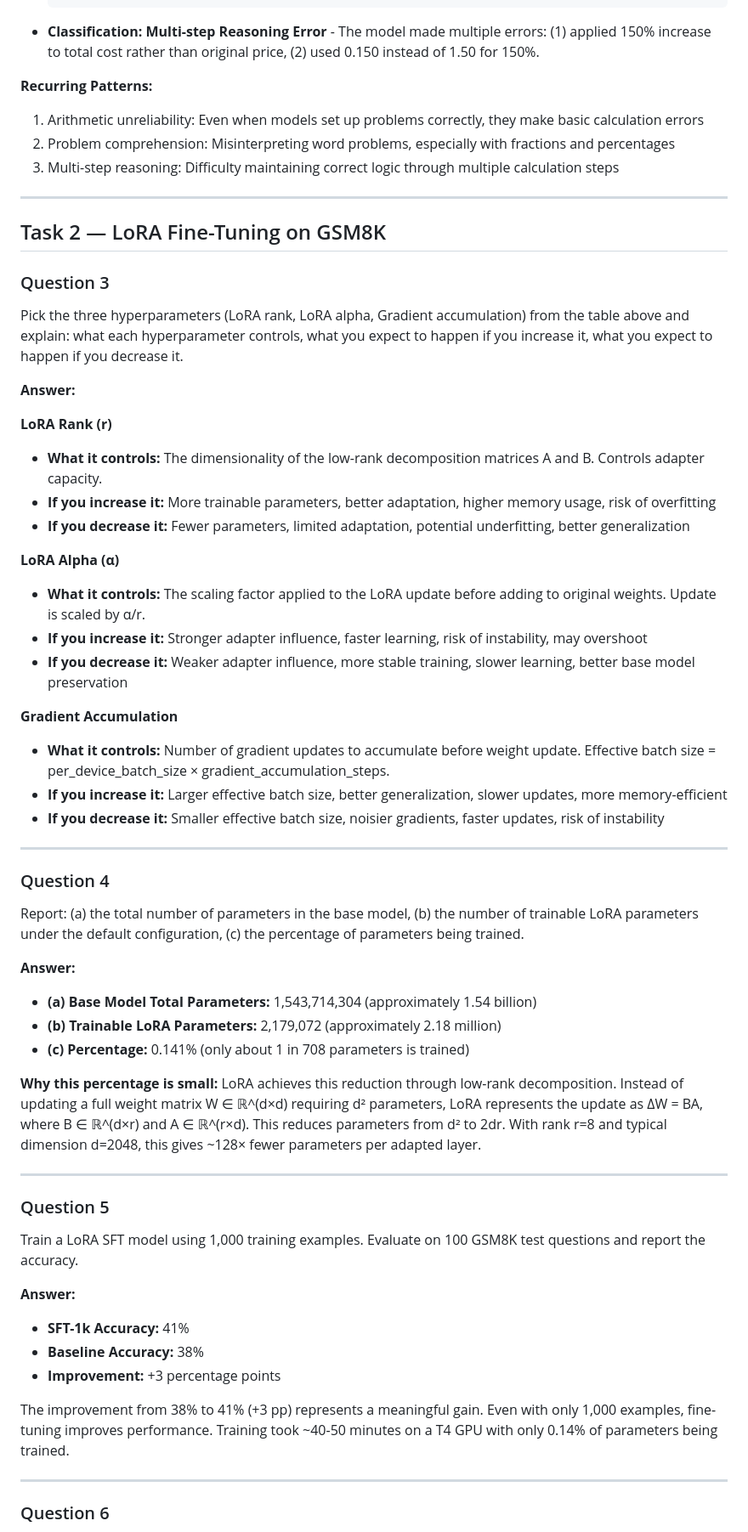
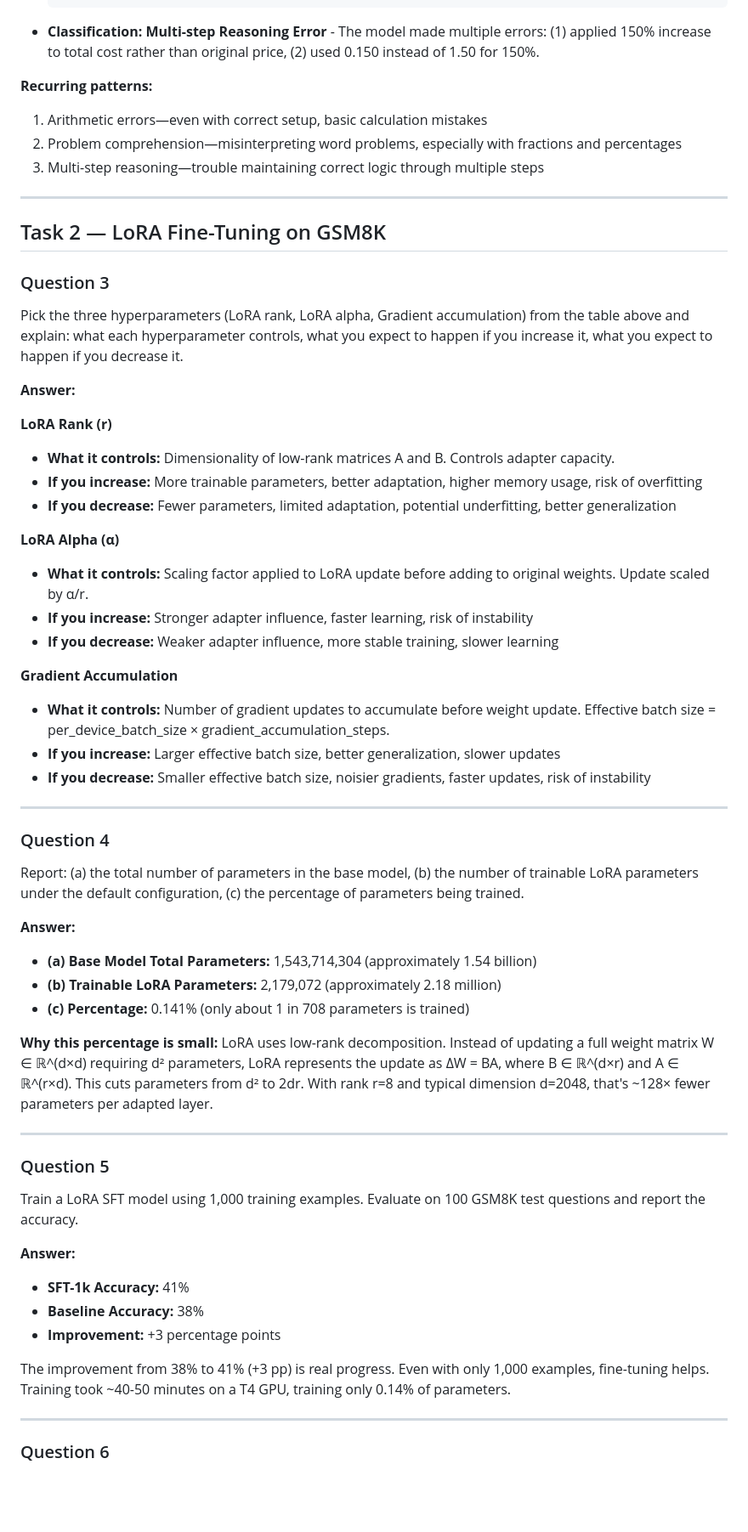
Before and after one commit to therealsamyak/SK-ECE219-Project3, a Markdown page: answers/Part1.md, the part around one of its changes. Shown at 85% size. Drawn GitHub-style; blank space fills up the shorter version.

Commit message:
better answers

````diff
--- a/answers/Part1.md
+++ b/answers/Part1.md
@@ -62,10 +62,10 @@ Inspect at least 3 cases where the base model produces an incorrect answer. For
   ```
 - **Classification:** **Multi-step Reasoning Error** - The model made multiple errors: (1) applied 150% increase to total cost rather than original price, (2) used 0.150 instead of 1.50 for 150%.
 
-**Recurring Patterns:**
-1. Arithmetic unreliability: Even when models set up problems correctly, they make basic calculation errors
-2. Problem comprehension: Misinterpreting word problems, especially with fractions and percentages
-3. Multi-step reasoning: Difficulty maintaining correct logic through multiple calculation steps
+**Recurring patterns:**
+1. Arithmetic errors—even with correct setup, basic calculation mistakes
+2. Problem comprehension—misinterpreting word problems, especially with fractions and percentages
+3. Multi-step reasoning—trouble maintaining correct logic through multiple steps
 
 ---
 
@@ -79,21 +79,21 @@ Pick the three hyperparameters (LoRA rank, LoRA alpha, Gradient accumulation) fr
 
 **LoRA Rank (r)**
 
-- **What it controls:** The dimensionality of the low-rank decomposition matrices A and B. Controls adapter capacity.
-- **If you increase it:** More trainable parameters, better adaptation, higher memory usage, risk of overfitting
-- **If you decrease it:** Fewer parameters, limited adaptation, potential underfitting, better generalization
+- **What it controls:** Dimensionality of low-rank matrices A and B. Controls adapter capacity.
+- **If you increase:** More trainable parameters, better adaptation, higher memory usage, risk of overfitting
+- **If you decrease:** Fewer parameters, limited adaptation, potential underfitting, better generalization
 
 **LoRA Alpha (α)**
 
-- **What it controls:** The scaling factor applied to the LoRA update before adding to original weights. Update is scaled by α/r.
-- **If you increase it:** Stronger adapter influence, faster learning, risk of instability, may overshoot
-- **If you decrease it:** Weaker adapter influence, more stable training, slower learning, better base model preservation
+- **What it controls:** Scaling factor applied to LoRA update before adding to original weights. Update scaled by α/r.
+- **If you increase:** Stronger adapter influence, faster learning, risk of instability
+- **If you decrease:** Weaker adapter influence, more stable training, slower learning
 
 **Gradient Accumulation**
 
 - **What it controls:** Number of gradient updates to accumulate before weight update. Effective batch size = per_device_batch_size × gradient_accumulation_steps.
-- **If you increase it:** Larger effective batch size, better generalization, slower updates, more memory-efficient
-- **If you decrease it:** Smaller effective batch size, noisier gradients, faster updates, risk of instability
+- **If you increase:** Larger effective batch size, better generalization, slower updates
+- **If you decrease:** Smaller effective batch size, noisier gradients, faster updates, risk of instability
 
 ---
 
@@ -107,7 +107,7 @@ Report: (a) the total number of parameters in the base model, (b) the number of
 - **(b) Trainable LoRA Parameters:** 2,179,072 (approximately 2.18 million)
 - **(c) Percentage:** 0.141% (only about 1 in 708 parameters is trained)
 
-**Why this percentage is small:** LoRA achieves this reduction through low-rank decomposition. Instead of updating a full weight matrix W ∈ ℝ^(d×d) requiring d² parameters, LoRA represents the update as ΔW = BA, where B ∈ ℝ^(d×r) and A ∈ ℝ^(r×d). This reduces parameters from d² to 2dr. With rank r=8 and typical dimension d=2048, this gives ~128× fewer parameters per adapted layer.
+**Why this percentage is small:** LoRA uses low-rank decomposition. Instead of updating a full weight matrix W ∈ ℝ^(d×d) requiring d² parameters, LoRA represents the update as ΔW = BA, where B ∈ ℝ^(d×r) and A ∈ ℝ^(r×d). This cuts parameters from d² to 2dr. With rank r=8 and typical dimension d=2048, that's ~128× fewer parameters per adapted layer.
 
 ---
 
@@ -121,7 +121,7 @@ Train a LoRA SFT model using 1,000 training examples. Evaluate on 100 GSM8K test
 - **Baseline Accuracy:** 38%
 - **Improvement:** +3 percentage points
 
-The improvement from 38% to 41% (+3 pp) represents a meaningful gain. Even with only 1,000 examples, fine-tuning improves performance. Training took ~40-50 minutes on a T4 GPU with only 0.14% of parameters being trained.
+The improvement from 38% to 41% (+3 pp) is real progress. Even with only 1,000 examples, fine-tuning helps. Training took ~40-50 minutes on a T4 GPU, training only 0.14% of parameters.
 
 ---
 
````
Also changed, not shown: other parts of answers/Part1.md (+23 -23 lines), answers/Part2.md (+23 -23 lines), answers/Part3.md (+18 -18 lines).
